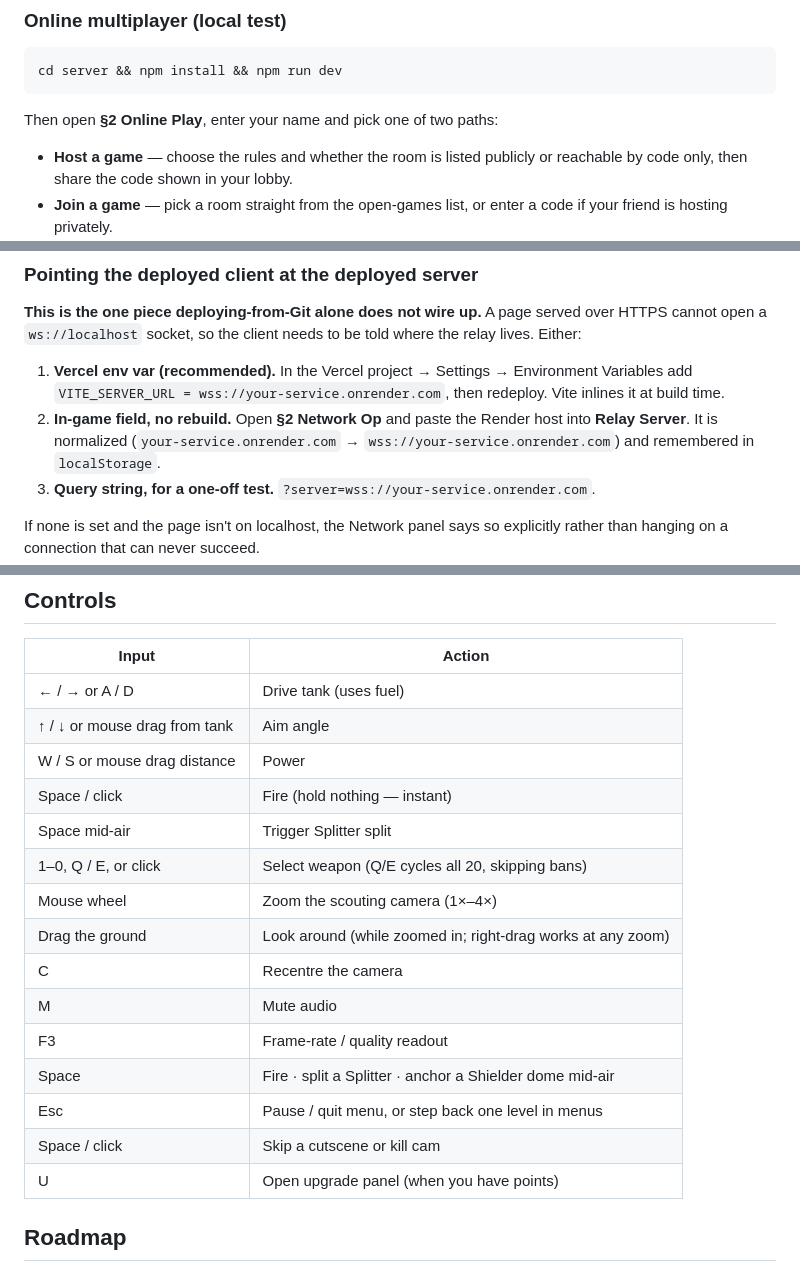
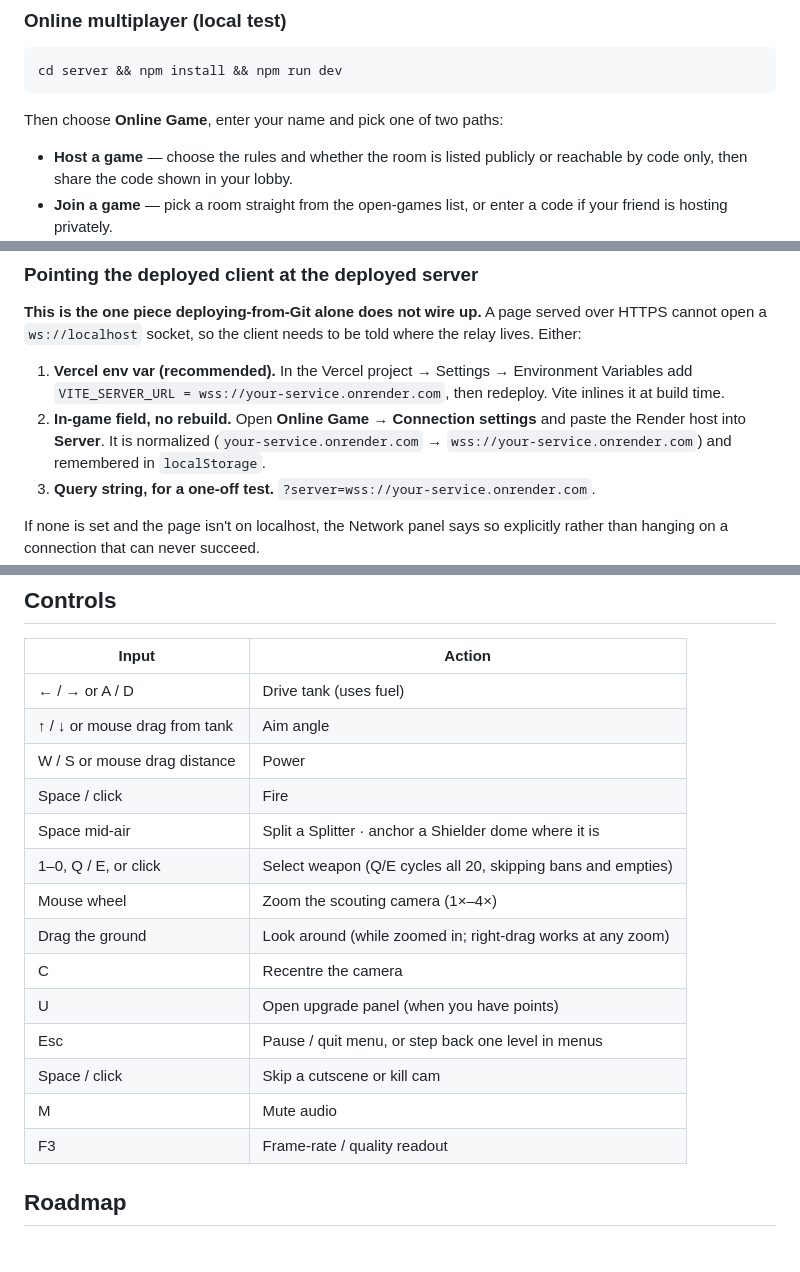
Before and after one commit to niklasniemi/project-artillery, a Markdown page: README.md, 3 parts joined by grey strips. Rendered like a GitHub page.

Commit message:
Fix duplicated control rows and a stale menu reference in the README
Co-Authored-By: Claude Opus 5 <noreply@anthropic.com>

````diff
--- a/README.md
+++ b/README.md
@@ -38,7 +38,7 @@ Open http://localhost:5173 — Local Play works immediately.
 cd server && npm install && npm run dev
 ```
 
-Then open **§2 Online Play**, enter your name and pick one of two paths:
+Then choose **Online Game**, enter your name and pick one of two paths:
 
 - **Host a game** — choose the rules and whether the room is listed publicly or
   reachable by code only, then share the code shown in your lobby.
@@ -73,8 +73,8 @@ where the relay lives. Either:
 1. **Vercel env var (recommended).** In the Vercel project → Settings → Environment
    Variables add `VITE_SERVER_URL = wss://your-service.onrender.com`, then redeploy.
    Vite inlines it at build time.
-2. **In-game field, no rebuild.** Open **§2 Network Op** and paste the Render host
-   into **Relay Server**. It is normalized (`your-service.onrender.com` →
+2. **In-game field, no rebuild.** Open **Online Game → Connection settings** and paste the
+   Render host into **Server**. It is normalized (`your-service.onrender.com` →
    `wss://your-service.onrender.com`) and remembered in `localStorage`.
 3. **Query string, for a one-off test.** `?server=wss://your-service.onrender.com`.
 
@@ -95,18 +95,17 @@ The server is a **lockstep relay**: it owns rooms, seats, turn order, and timeou
 | ← / → or A / D | Drive tank (uses fuel) |
 | ↑ / ↓ or mouse drag from tank | Aim angle |
 | W / S or mouse drag distance | Power |
-| Space / click | Fire (hold nothing — instant) |
-| Space mid-air | Trigger Splitter split |
-| 1–0, Q / E, or click | Select weapon (Q/E cycles all 20, skipping bans) |
+| Space / click | Fire |
+| Space mid-air | Split a Splitter · anchor a Shielder dome where it is |
+| 1–0, Q / E, or click | Select weapon (Q/E cycles all 20, skipping bans and empties) |
 | Mouse wheel | Zoom the scouting camera (1×–4×) |
 | Drag the ground | Look around (while zoomed in; right-drag works at any zoom) |
 | C | Recentre the camera |
+| U | Open upgrade panel (when you have points) |
+| Esc | Pause / quit menu, or step back one level in menus |
+| Space / click | Skip a cutscene or kill cam |
 | M | Mute audio |
 | F3 | Frame-rate / quality readout |
-| Space | Fire · split a Splitter · anchor a Shielder dome mid-air |
-| Esc | Pause / quit menu, or step back one level in menus |
-| Space / click | Skip a cutscene or kill cam |
-| U | Open upgrade panel (when you have points) |
 
 ## Roadmap
 
````
